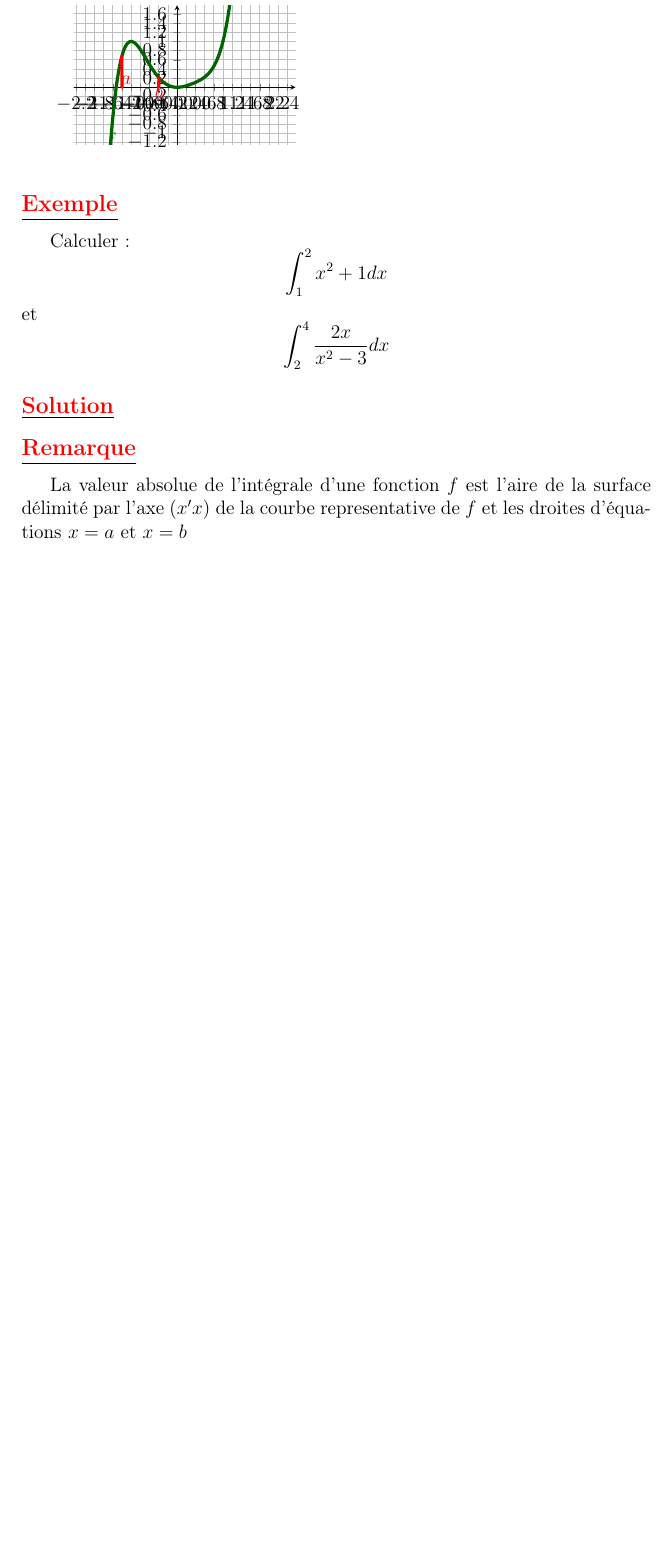
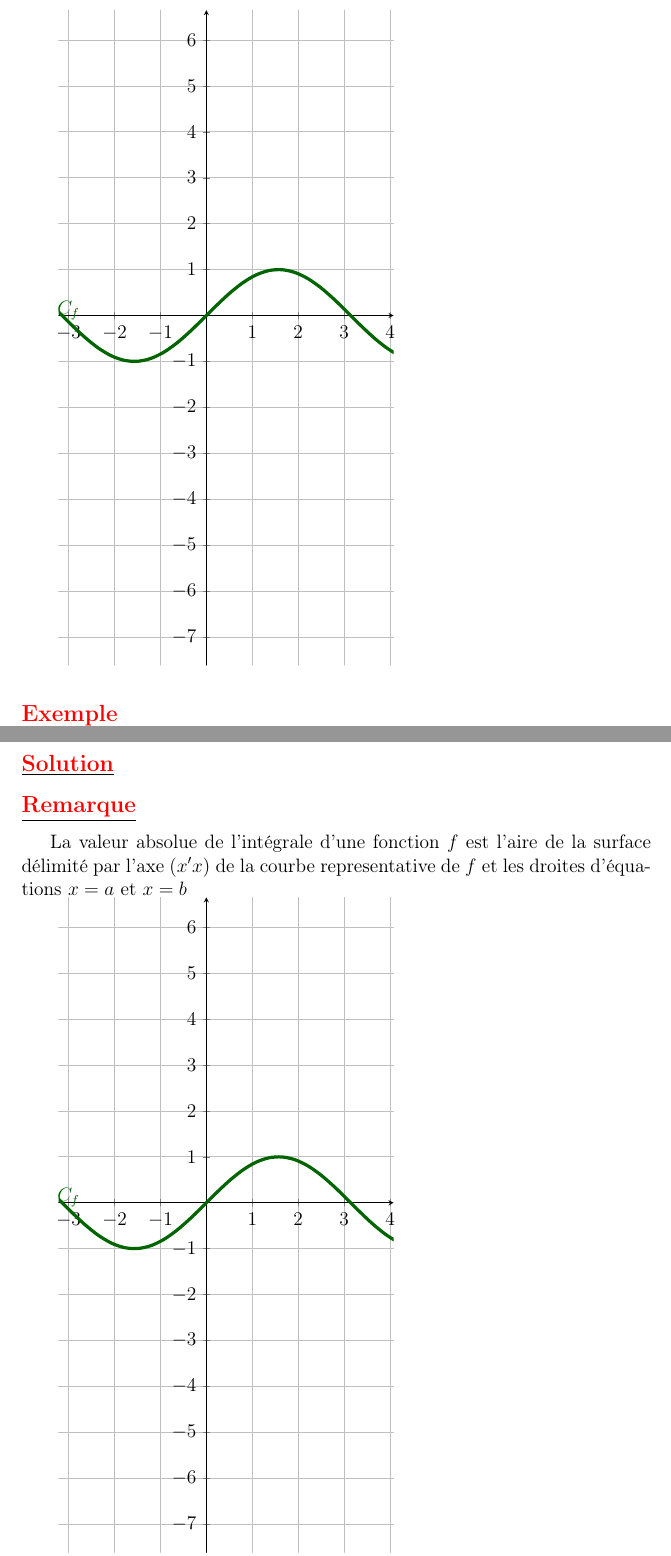
Before and after one commit to patheGobel/Tle, a LaTeX document (Integration.tex): part of page 3 of 3 before the commit and two parts of pages 4 and 5 of 5 after it, the two joined at a grey line, cut at the place of the change, the shorter picture padded with empty space. Compiled offline with pdfLaTeX.

Commit message:
Ajout de quelque parti

```diff
--- a/Integration.tex
+++ b/Integration.tex
@@ -70,7 +70,6 @@ Soit $f$ une fonction continue sur un intervalle $I$, on appelle intégrale de $
 
 $\int_{a}^{b}f(x)dx=F(b)-F(a)$
 
-\definecolor{ffqqqq}{rgb}{1,0,0}
 \definecolor{qqwuqq}{rgb}{0,0.39215686274509803,0}
 \begin{tikzpicture}[line cap=round,line join=round,>=triangle 45,x=1cm,y=1cm]
 \begin{axis}[
@@ -78,20 +77,20 @@ x=1cm,y=1cm,
 axis lines=middle,
 ymajorgrids=true,
 xmajorgrids=true,
-xmin=-2.243449863788017,
-xmax=2.579354548354068,
-ymin=-1.2487544863289648,
-ymax=1.7859605615202274,
-xtick={-2.2,-2,...,2.4},
-ytick={-1.2000000000000002,-1.0000000000000002,...,1.6},]
-\clip(-2.243449863788017,-1.2487544863289648) rectangle (2.579354548354068,1.7859605615202274);
-\draw[line width=2pt,color=qqwuqq,smooth,samples=100,domain=-2.243449863788017:2.579354548354068] plot(\x,{(\x)^(2)-(\x)^(3)+(\x)^(5)});
-\draw [line width=2pt,color=ffqqqq] (-0.3932074994028332,0.20600719848518462)-- (-0.4,0);
-\draw [line width=2pt,color=ffqqqq] (-1.2017951223709928,0.6730904551654109)-- (-1.2,0);
+xmin=-3.217293613624258,
+xmax=4.076023470870133,
+ymin=-7.615190605118021,
+ymax=6.64985001698064,
+xtick={-3,-2,...,25},
+ytick={-7,-6,...,6},]
+\clip(-3.217293613624258,-7.615190605118021) rectangle (25.076023470870133,6.64985001698064);
+\draw[line width=2pt,color=qqwuqq,smooth,samples=100,domain=-3.217293613624258:25.076023470870133] plot(\x,{sin(((\x))*180/pi)});
+%\draw [line width=2pt,color=ffqqqq] (-0.3,0.2)-- (-0.4,0);
+%\draw [line width=2pt,color=ffqqqq] (-1.2,0.6)-- (-1.2,0);
 \begin{scriptsize}
-\draw[color=qqwuqq] (-1.4375504319940398,-1.187367615547783) node {$f$};
-\draw[color=ffqqqq] (-0.39554765104167,-0.09499612010829164) node {$b$};
-\draw[color=ffqqqq] (-1.107005743172291,0.1599954969827712) node {$a$};
+\draw[color=qqwuqq] (-3.,0.11) node {$C_{f}$};
+%\draw[color=ffqqqq] (0.5,-0.09) node {$b$};
+%\draw[color=ffqqqq] (-0.5,0.1) node {$a$};
 \end{scriptsize}
 \end{axis}
 \end{tikzpicture}
@@ -102,4 +101,32 @@ Calculer:
 \subsection*{\underline{\textbf{\textcolor{red}{Remarque}}}}
 La valeur absolue de l'intégrale d'une fonction $f$ est l'aire de la surface délimité par l'axe $(x'x)$ de la courbe representative de $f$ et les droites d'équations $x=a$ et $x=b$
 
+\definecolor{qqwuqq}{rgb}{0,0.39215686274509803,0}
+\begin{tikzpicture}[line cap=round,line join=round,>=triangle 45,x=1cm,y=1cm]
+\begin{axis}[
+x=1cm,y=1cm,
+axis lines=middle,
+ymajorgrids=true,
+xmajorgrids=true,
+xmin=-3.217293613624258,
+xmax=4.076023470870133,
+ymin=-7.615190605118021,
+ymax=6.64985001698064,
+xtick={-3,-2,...,25},
+ytick={-7,-6,...,6},]
+\clip(-3.217293613624258,-7.615190605118021) rectangle (25.076023470870133,6.64985001698064);
+\draw[line width=2pt,color=qqwuqq,smooth,samples=100,domain=-3.217293613624258:25.076023470870133] plot(\x,{sin(((\x))*180/pi)});
+%\draw [line width=2pt,color=ffqqqq] (-0.3,0.2)-- (-0.4,0);
+%\draw [line width=2pt,color=ffqqqq] (-1.2,0.6)-- (-1.2,0);
+\begin{scriptsize}
+\draw[color=qqwuqq] (-3.,0.11) node {$C_{f}$};
+%\draw[color=ffqqqq] (0.5,-0.09) node {$b$};
+%\draw[color=ffqqqq] (-0.5,0.1) node {$a$};
+\end{scriptsize}
+\end{axis}
+\end{tikzpicture}
+\\
+$\mathrm{A}ire=\mid \int_{a}^{b}f(x) dx \mid Ua$
+
+$\mid F(b)-F(a)\mid Ua$ avec $Ua$ unité d'aire
 \end{document}
```
